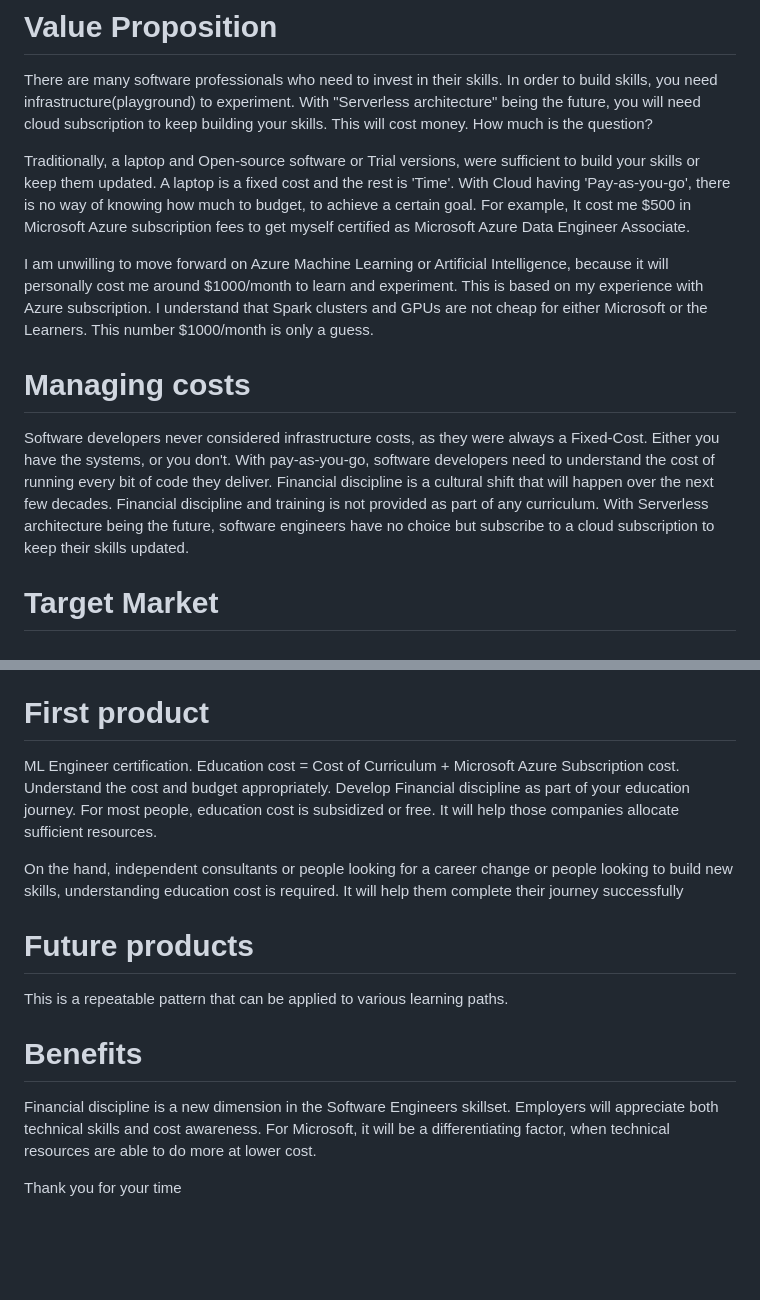
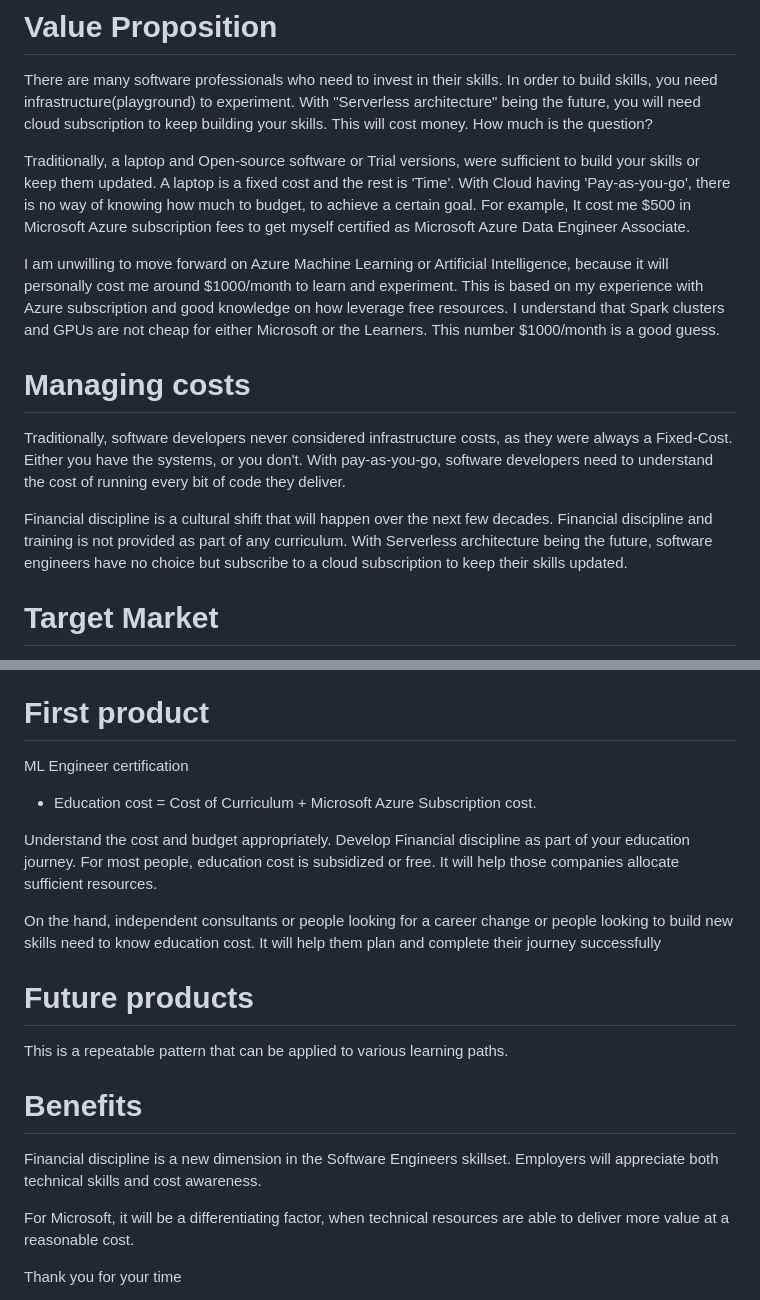
Before and after one commit to cooolbabu/SkillsInvest_1, a Markdown page: README.md, 2 parts joined by grey strips. Rendered like a GitHub page; blank space fills up the shorter version.

```diff
--- a/README.md
+++ b/README.md
@@ -7,11 +7,12 @@ There are many software professionals who need to invest in their skills. In ord
 
 Traditionally, a laptop and Open-source software or Trial versions, were sufficient to build your skills or keep them updated. A laptop is a fixed cost and the rest is 'Time'. With Cloud having 'Pay-as-you-go', there is no way of knowing how much to budget, to achieve a certain goal. For example, It cost me $500 in Microsoft Azure subscription fees to get myself certified as Microsoft Azure Data Engineer Associate.
 
-I am unwilling to move forward on Azure Machine Learning or Artificial Intelligence, because it will personally cost me around $1000/month to learn and experiment. This is based on my experience with Azure subscription. I understand that Spark clusters and GPUs are not cheap for either Microsoft or the Learners. This number $1000/month is only a guess.
+I am unwilling to move forward on Azure Machine Learning or Artificial Intelligence, because it will personally cost me around $1000/month to learn and experiment. This is based on my experience with Azure subscription and good knowledge on how leverage free resources. I understand that Spark clusters and GPUs are not cheap for either Microsoft or the Learners. This number $1000/month is a good guess.
 
 # Managing costs
 
-Software developers never considered infrastructure costs, as they were always a Fixed-Cost. Either you have the systems, or you don't.  With pay-as-you-go, software developers need to understand the cost of running every bit of code they deliver. Financial discipline is a cultural shift that will happen over the next few decades. Financial discipline and training is not provided as part of any curriculum. With Serverless architecture being the future, software engineers have no choice but subscribe to a cloud subscription to keep their skills updated.
+<p>Traditionally, software developers never considered infrastructure costs, as they were always a Fixed-Cost. Either you have the systems, or you don't.  With pay-as-you-go, software developers need to understand the cost of running every bit of code they deliver.</p>
+<p>Financial discipline is a cultural shift that will happen over the next few decades. Financial discipline and training is not provided as part of any curriculum. With Serverless architecture being the future, software engineers have no choice but subscribe to a cloud subscription to keep their skills updated.</p>
 
 # Target Market
 
@@ -23,8 +24,12 @@ Understand the costs and incorporate it into a curriculum that I plan to develop
 
 # First product
 
-<p>ML Engineer certification. Education cost = Cost of Curriculum + Microsoft Azure Subscription cost.  Understand the cost and budget appropriately. Develop Financial discipline as part of your education journey. For most people, education cost is subsidized or free. It will help those companies allocate sufficient resources.</p>
-<p>On the hand, independent consultants or people looking for a career change or people looking to build new skills, understanding education cost is required. It will help them complete their journey successfully</p>
+<p>ML Engineer certification</p>
+
+* Education cost = Cost of Curriculum + Microsoft Azure Subscription cost.
+
+<p>Understand the cost and budget appropriately. Develop Financial discipline as part of your education journey. For most people, education cost is subsidized or free. It will help those companies allocate sufficient resources.</p>
+<p>On the hand, independent consultants or people looking for a career change or people looking to build new skills need to know education cost. It will help them plan and complete their journey successfully</p>
 
 # Future products
 
@@ -32,8 +37,7 @@ This is a repeatable pattern that can be applied to various learning paths.
 
 # Benefits
 
-Financial discipline is a new dimension in the Software Engineers skillset. Employers will appreciate both technical skills and cost awareness. For Microsoft, it will be a differentiating factor, when technical resources are able to do more at lower cost.
-
+Financial discipline is a new dimension in the Software Engineers skillset. Employers will appreciate both technical skills and cost awareness. <p>For Microsoft, it will be a differentiating factor, when technical resources are able to deliver more value at a reasonable cost.</p>
 
 <p>Thank you for your time</p>
 <p>Sreenivas Angara<br>
```
